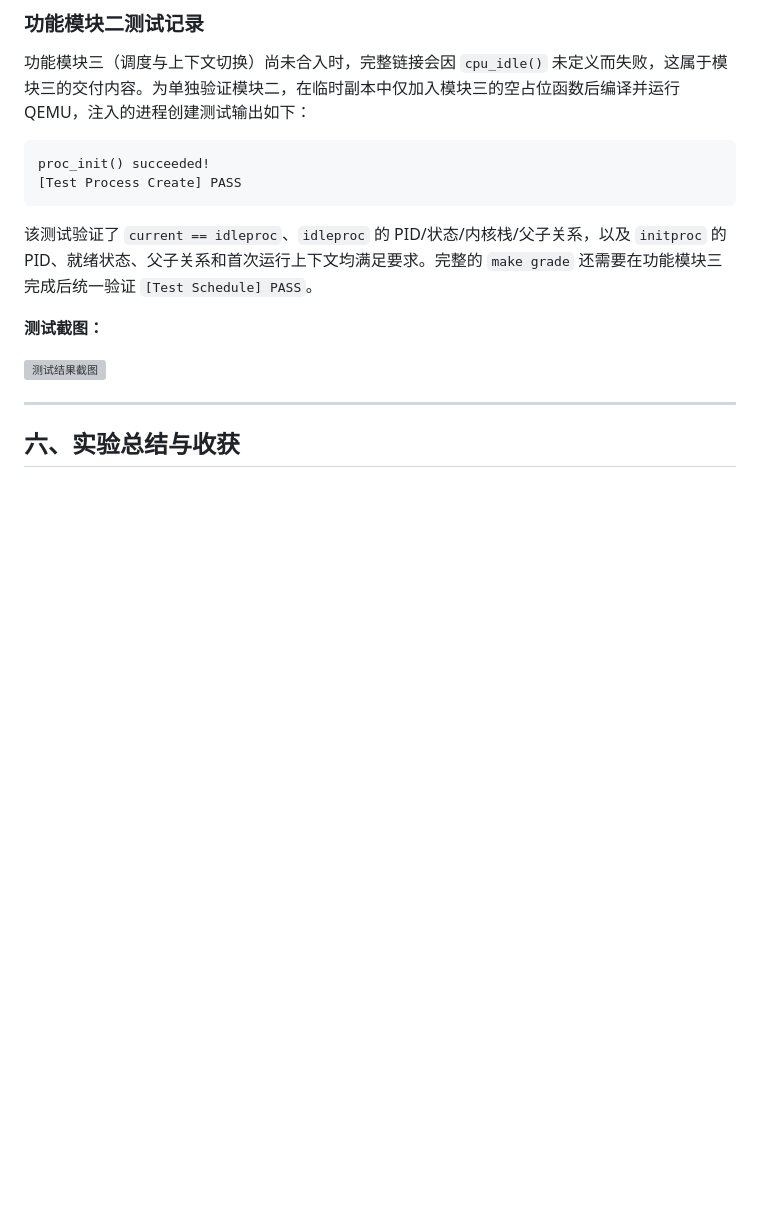
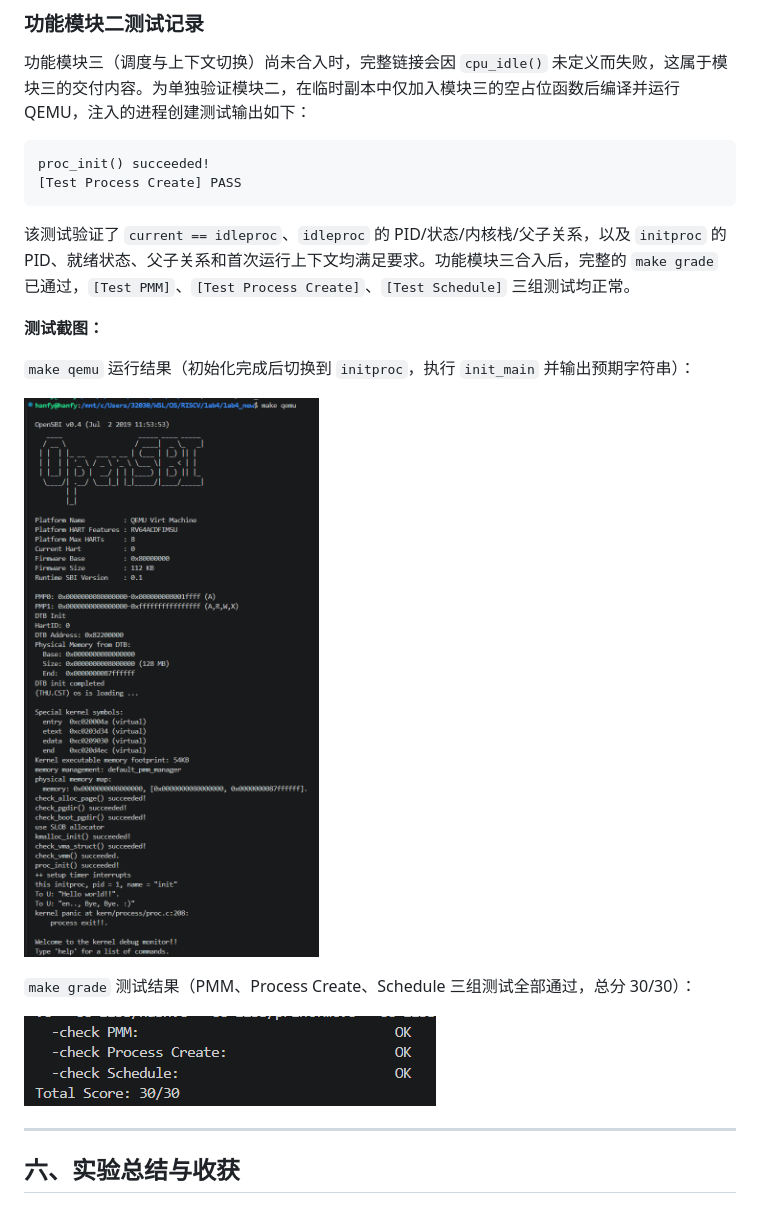
Before and after one commit to Surius-Caesar/NK-OS2026-group78, a Markdown page: report/report.md, the part around the change. Drawn GitHub-style; pictures changed too: report/images/grade_result.png (added), report/images/qemu_result.png (added); blank space fills up the shorter version; grey boxes are pictures that could not be loaded.

Commit message:
添加测试截图

````diff
--- a/report/report.md
+++ b/report/report.md
@@ -594,11 +594,17 @@ proc_init() succeeded!
 [Test Process Create] PASS
 ```
 
-该测试验证了 `current == idleproc`、`idleproc` 的 PID/状态/内核栈/父子关系，以及 `initproc` 的 PID、就绪状态、父子关系和首次运行上下文均满足要求。完整的 `make grade` 还需要在功能模块三完成后统一验证 `[Test Schedule] PASS`。
+该测试验证了 `current == idleproc`、`idleproc` 的 PID/状态/内核栈/父子关系，以及 `initproc` 的 PID、就绪状态、父子关系和首次运行上下文均满足要求。功能模块三合入后，完整的 `make grade` 已通过，`[Test PMM]`、`[Test Process Create]`、`[Test Schedule]` 三组测试均正常。
 
 **测试截图：**
 
-![测试结果截图](./images/test_result.png)
+`make qemu` 运行结果（初始化完成后切换到 `initproc`，执行 `init_main` 并输出预期字符串）：
+
+![make qemu 运行结果](./images/qemu_result.png)
+
+`make grade` 测试结果（PMM、Process Create、Schedule 三组测试全部通过，总分 30/30）：
+
+![make grade 测试结果](./images/grade_result.png)
 
 ---
 
````
